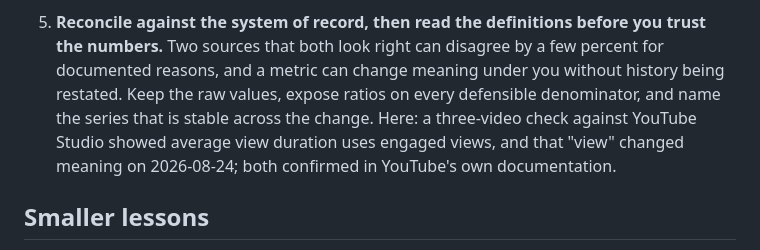
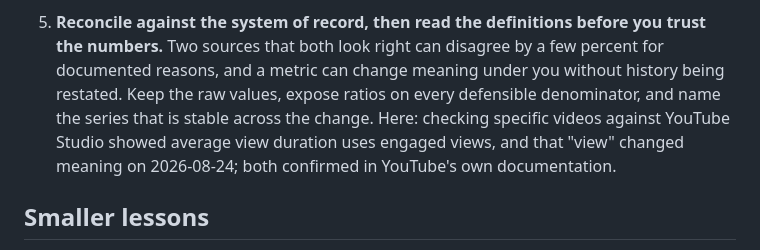
Before and after one commit to kyle-chalmers/youtube-bigquery-pipeline, a Markdown page: docs/hardening-session-takeaways.md, the part around the change. Rendered like a GitHub page.

Commit message:
docs: takeaway 5 wording (#26)
Co-authored-by: Claude Fable 5.1 <noreply@anthropic.com>

```diff
--- a/docs/hardening-session-takeaways.md
+++ b/docs/hardening-session-takeaways.md
@@ -48,8 +48,8 @@ data pipeline with an agent doing the work.
 5. **Reconcile against the system of record, then read the definitions before you trust the numbers.**
    Two sources that both look right can disagree by a few percent for documented reasons, and a metric can
    change meaning under you without history being restated. Keep the raw values, expose ratios on every
-   defensible denominator, and name the series that is stable across the change. Here: a three-video check
-   against YouTube Studio showed average view duration uses engaged views, and that "view" changed meaning
+   defensible denominator, and name the series that is stable across the change. Here: checking specific
+   videos against YouTube Studio showed average view duration uses engaged views, and that "view" changed meaning
    on 2026-08-24; both confirmed in YouTube's own documentation.
 
 ## Smaller lessons
```
